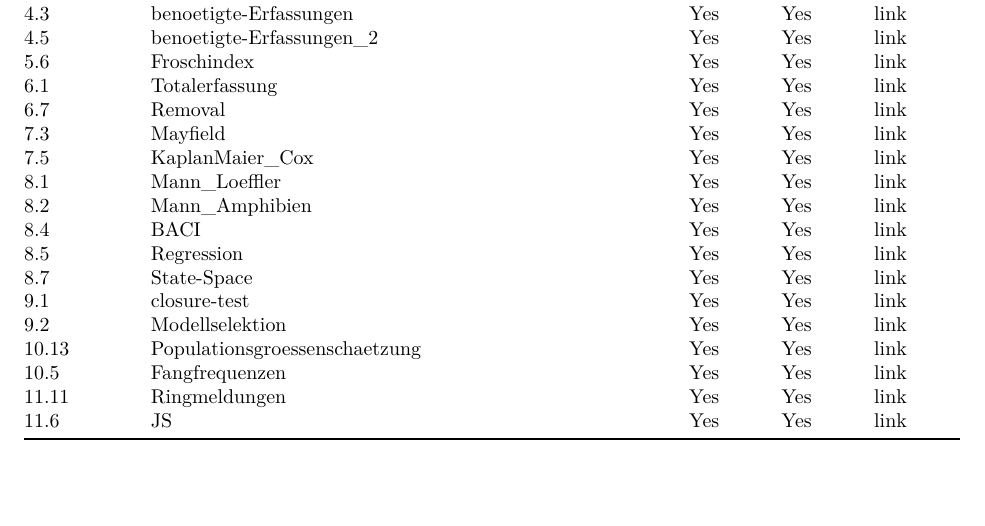
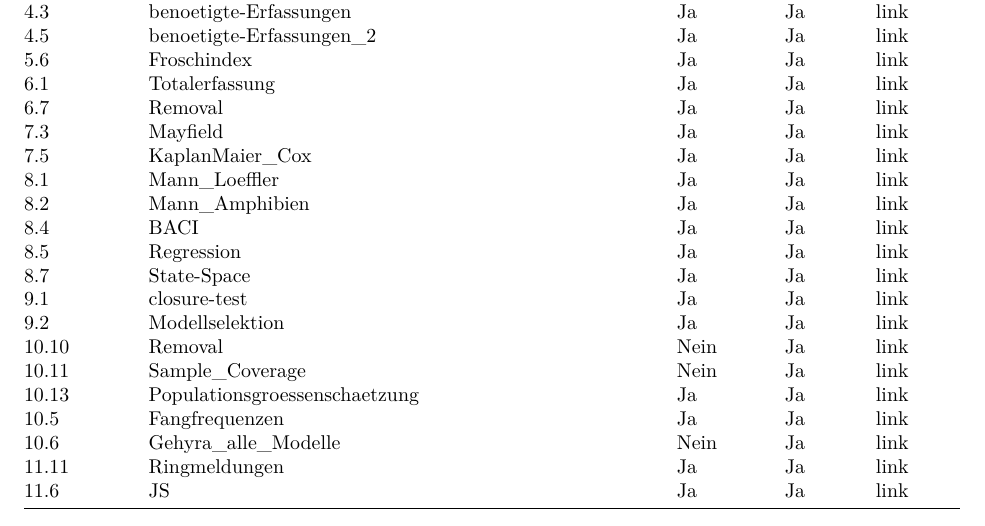
Before and after one commit to green-striped-gecko/UlmerBuch, an R Markdown document (beispielliste.Rmd): part of the page, cut so that both start at the same text, the shorter picture padded with empty space. The pictures show the output file beispielliste.pdf that the author committed with the source.

Commit message:
beispiellisten links fuer beispielliste rmd files

````diff
--- a/beispielliste.Rmd
+++ b/beispielliste.Rmd
@@ -3,8 +3,8 @@ title: "Beispielliste"
 author: "Bernd Gruber"
 date: "2025-11-02"
 output:
+  pdf_document: default
   word_document: default
-  pdf_document: default
 ---
 
 ```{r setup, include=FALSE}
@@ -20,18 +15,0 @@ knitr::opts_chunk$set(echo = TRUE)
-|4.3   |benoetigte-Erfassungen        |Yes |Yes |[link](https://raw.githubusercontent.com/green-striped-gecko/UlmerBuch/refs/heads/main/inst/extdata/bsp_4.3_benoetigte-Erfassungen.pdf)|
-|4.5   |benoetigte-Erfassungen_2      |Yes |Yes |[link](https://raw.githubusercontent.com/green-striped-gecko/UlmerBuch/refs/heads/main/inst/extdata/bsp_4.5_benoetigte-Erfassungen_2.pdf)|
-|5.6   |Froschindex                   |Yes |Yes |[link](https://raw.githubusercontent.com/green-striped-gecko/UlmerBuch/refs/heads/main/inst/extdata/bsp_5.6_Froschindex.pdf)|
-|6.1   |Totalerfassung                |Yes |Yes |[link](https://raw.githubusercontent.com/green-striped-gecko/UlmerBuch/refs/heads/main/inst/extdata/bsp_6.1_Totalerfassung.pdf)|
-|6.7   |Removal                       |Yes |Yes |[link](https://raw.githubusercontent.com/green-striped-gecko/UlmerBuch/refs/heads/main/inst/extdata/bsp_6.7_Removal.pdf)|
-|7.3   |Mayfield                      |Yes |Yes |[link](https://raw.githubusercontent.com/green-striped-gecko/UlmerBuch/refs/heads/main/inst/extdata/bsp_7.3_Mayfield.pdf)|
-|7.5   |KaplanMaier_Cox               |Yes |Yes |[link](https://raw.githubusercontent.com/green-striped-gecko/UlmerBuch/refs/heads/main/inst/extdata/bsp_7.5_KaplanMaier_Cox.pdf)|
-|8.1   |Mann_Loeffler                 |Yes |Yes |[link](https://raw.githubusercontent.com/green-striped-gecko/UlmerBuch/refs/heads/main/inst/extdata/bsp_8.1_Mann_Loeffler.pdf)|
-|8.2   |Mann_Amphibien                |Yes |Yes |[link](https://raw.githubusercontent.com/green-striped-gecko/UlmerBuch/refs/heads/main/inst/extdata/bsp_8.2_Mann_Amphibien.pdf)|
-|8.4   |BACI                          |Yes |Yes |[link](https://raw.githubusercontent.com/green-striped-gecko/UlmerBuch/refs/heads/main/inst/extdata/bsp_8.4_BACI.pdf)|
-|8.5   |Regression                    |Yes |Yes |[link](https://raw.githubusercontent.com/green-striped-gecko/UlmerBuch/refs/heads/main/inst/extdata/bsp_8.5_Regression.pdf)|
-|8.7   |State-Space                   |Yes |Yes |[link](https://raw.githubusercontent.com/green-striped-gecko/UlmerBuch/refs/heads/main/inst/extdata/bsp_8.7_State-Space.pdf)|
-|9.1   |closure-test                  |Yes |Yes |[link](https://raw.githubusercontent.com/green-striped-gecko/UlmerBuch/refs/heads/main/inst/extdata/bsp_9.1_closure-test.pdf)|
-|9.2   |Modellselektion               |Yes |Yes |[link](https://raw.githubusercontent.com/green-striped-gecko/UlmerBuch/refs/heads/main/inst/extdata/bsp_9.2_Modellselektion.pdf)|
-|10.13 |Populationsgroessenschaetzung |Yes |Yes |[link](https://raw.githubusercontent.com/green-striped-gecko/UlmerBuch/refs/heads/main/inst/extdata/bsp_10.13_Populationsgroessenschaetzung.pdf)|
-|10.5  |Fangfrequenzen                |Yes |Yes |[link](https://raw.githubusercontent.com/green-striped-gecko/UlmerBuch/refs/heads/main/inst/extdata/bsp_10.5_Fangfrequenzen.pdf)|
-|11.11 |Ringmeldungen                 |Yes |Yes |[link](https://raw.githubusercontent.com/green-striped-gecko/UlmerBuch/refs/heads/main/inst/extdata/bsp_11.11_Ringmeldungen.pdf)|
-|11.6  |JS                            |Yes |Yes |[link](https://raw.githubusercontent.com/green-striped-gecko/UlmerBuch/refs/heads/main/inst/extdata/bsp_11.6_JS.pdf)|
@@ -37,0 +20,21 @@ knitr::opts_chunk$set(echo = TRUE)
+|4.3   |benoetigte-Erfassungen        |Ja   |Ja  |[link](https://raw.githubusercontent.com/green-striped-gecko/UlmerBuch/refs/heads/main/inst/extdata/bsp_4.3_benoetigte-Erfassungen.pdf)|
+|4.5   |benoetigte-Erfassungen_2      |Ja   |Ja  |[link](https://raw.githubusercontent.com/green-striped-gecko/UlmerBuch/refs/heads/main/inst/extdata/bsp_4.5_benoetigte-Erfassungen_2.pdf)|
+|5.6   |Froschindex                   |Ja   |Ja  |[link](https://raw.githubusercontent.com/green-striped-gecko/UlmerBuch/refs/heads/main/inst/extdata/bsp_5.6_Froschindex.pdf)|
+|6.1   |Totalerfassung                |Ja   |Ja  |[link](https://raw.githubusercontent.com/green-striped-gecko/UlmerBuch/refs/heads/main/inst/extdata/bsp_6.1_Totalerfassung.pdf)|
+|6.7   |Removal                       |Ja   |Ja  |[link](https://raw.githubusercontent.com/green-striped-gecko/UlmerBuch/refs/heads/main/inst/extdata/bsp_6.7_Removal.pdf)|
+|7.3   |Mayfield                      |Ja   |Ja  |[link](https://raw.githubusercontent.com/green-striped-gecko/UlmerBuch/refs/heads/main/inst/extdata/bsp_7.3_Mayfield.pdf)|
+|7.5   |KaplanMaier_Cox               |Ja   |Ja  |[link](https://raw.githubusercontent.com/green-striped-gecko/UlmerBuch/refs/heads/main/inst/extdata/bsp_7.5_KaplanMaier_Cox.pdf)|
+|8.1   |Mann_Loeffler                 |Ja   |Ja  |[link](https://raw.githubusercontent.com/green-striped-gecko/UlmerBuch/refs/heads/main/inst/extdata/bsp_8.1_Mann_Loeffler.pdf)|
+|8.2   |Mann_Amphibien                |Ja   |Ja  |[link](https://raw.githubusercontent.com/green-striped-gecko/UlmerBuch/refs/heads/main/inst/extdata/bsp_8.2_Mann_Amphibien.pdf)|
+|8.4   |BACI                          |Ja   |Ja  |[link](https://raw.githubusercontent.com/green-striped-gecko/UlmerBuch/refs/heads/main/inst/extdata/bsp_8.4_BACI.pdf)|
+|8.5   |Regression                    |Ja   |Ja  |[link](https://raw.githubusercontent.com/green-striped-gecko/UlmerBuch/refs/heads/main/inst/extdata/bsp_8.5_Regression.pdf)|
+|8.7   |State-Space                   |Ja   |Ja  |[link](https://raw.githubusercontent.com/green-striped-gecko/UlmerBuch/refs/heads/main/inst/extdata/bsp_8.7_State-Space.pdf)|
+|9.1   |closure-test                  |Ja   |Ja  |[link](https://raw.githubusercontent.com/green-striped-gecko/UlmerBuch/refs/heads/main/inst/extdata/bsp_9.1_closure-test.pdf)|
+|9.2   |Modellselektion               |Ja   |Ja  |[link](https://raw.githubusercontent.com/green-striped-gecko/UlmerBuch/refs/heads/main/inst/extdata/bsp_9.2_Modellselektion.pdf)|
+|10.10 |Removal                       |Nein |Ja  |[link](https://raw.githubusercontent.com/green-striped-gecko/UlmerBuch/refs/heads/main/inst/extdata/bsp_10.10_Removal.pdf)|
+|10.11 |Sample_Coverage               |Nein |Ja  |[link](https://raw.githubusercontent.com/green-striped-gecko/UlmerBuch/refs/heads/main/inst/extdata/bsp_10.11_Sample_Coverage.pdf)|
+|10.13 |Populationsgroessenschaetzung |Ja   |Ja  |[link](https://raw.githubusercontent.com/green-striped-gecko/UlmerBuch/refs/heads/main/inst/extdata/bsp_10.13_Populationsgroessenschaetzung.pdf)|
+|10.5  |Fangfrequenzen                |Ja   |Ja  |[link](https://raw.githubusercontent.com/green-striped-gecko/UlmerBuch/refs/heads/main/inst/extdata/bsp_10.5_Fangfrequenzen.pdf)|
+|10.6  |Gehyra_alle_Modelle           |Nein |Ja  |[link](https://raw.githubusercontent.com/green-striped-gecko/UlmerBuch/refs/heads/main/inst/extdata/bsp_10.6_Gehyra_alle_Modelle.pdf)|
+|11.11 |Ringmeldungen                 |Ja   |Ja  |[link](https://raw.githubusercontent.com/green-striped-gecko/UlmerBuch/refs/heads/main/inst/extdata/bsp_11.11_Ringmeldungen.pdf)|
+|11.6  |JS                            |Ja   |Ja  |[link](https://raw.githubusercontent.com/green-striped-gecko/UlmerBuch/refs/heads/main/inst/extdata/bsp_11.6_JS.pdf)|
````
Also changed, not shown: R/liste.beispiele.R (+2 -2 lines), beispielliste.pdf, beispielliste.Rmd (8 more changed lines), 1 other file.
